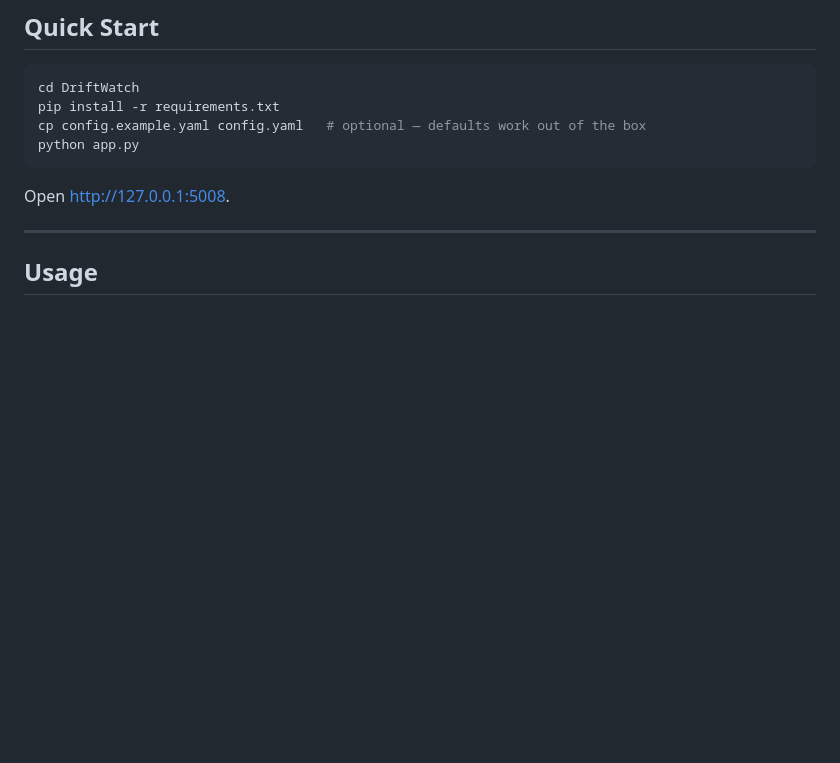
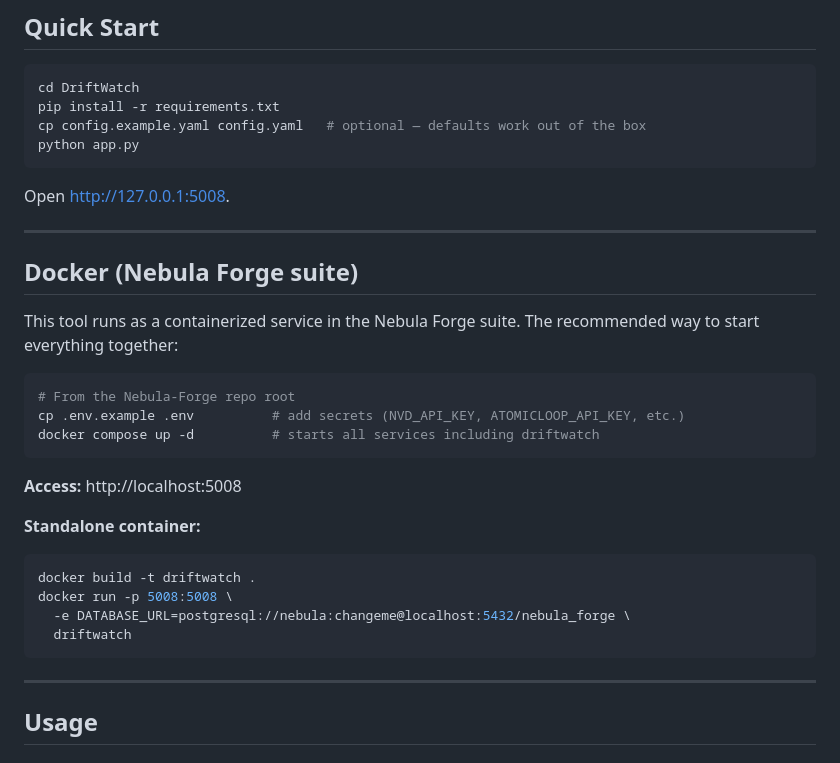
Before and after one commit to Rootless-Ghost/DriftWatch, a Markdown page: README.md, the part around the change. Rendered like a GitHub page; blank space fills up the shorter version.

````diff
--- a/README.md
+++ b/README.md
@@ -58,6 +58,29 @@ python app.py
 ```
 
 Open [http://127.0.0.1:5008](http://127.0.0.1:5008).
+
+---
+
+## Docker (Nebula Forge suite)
+
+This tool runs as a containerized service in the Nebula Forge suite.
+The recommended way to start everything together:
+
+```bash
+# From the Nebula-Forge repo root
+cp .env.example .env          # add secrets (NVD_API_KEY, ATOMICLOOP_API_KEY, etc.)
+docker compose up -d          # starts all services including driftwatch
+```
+
+**Access:** http://localhost:5008
+
+**Standalone container:**
+```bash
+docker build -t driftwatch .
+docker run -p 5008:5008 \
+  -e DATABASE_URL=postgresql://nebula:changeme@localhost:5432/nebula_forge \
+  driftwatch
+```
 
 ---
 
````
